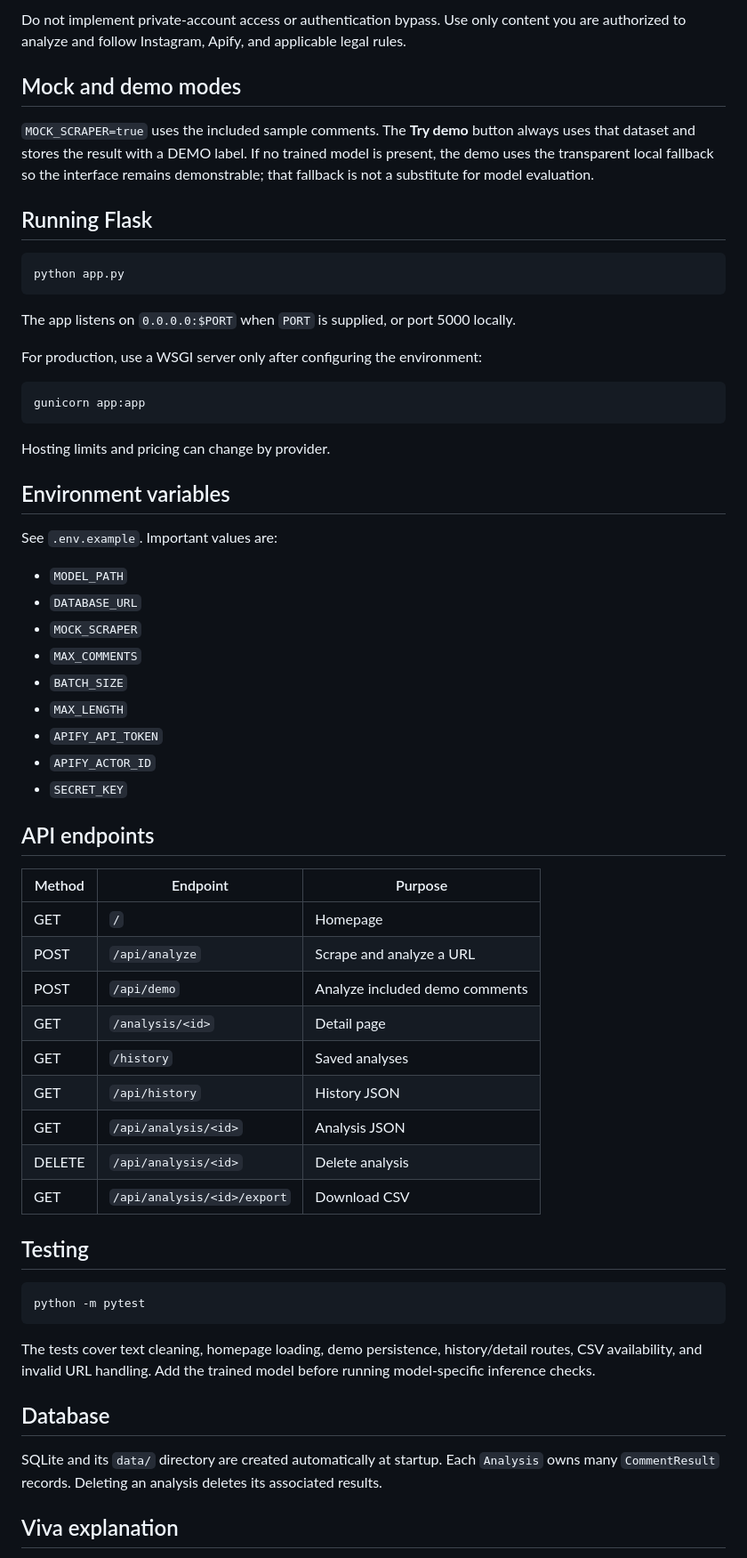
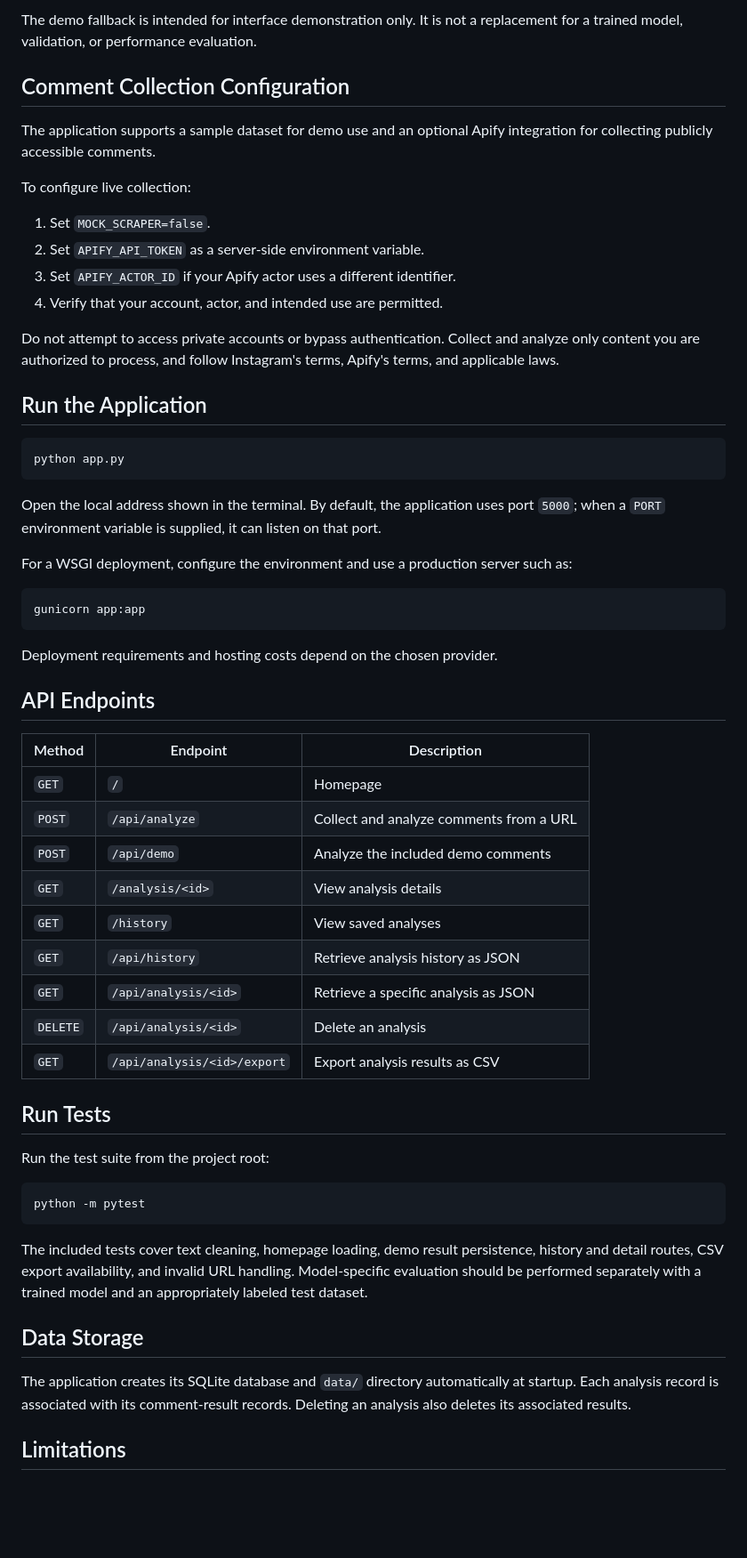
Before and after one commit to prathibha81/AI-Powered-Multilingual-and-Romanized-Comment-Detection-Intelligent-Moderation-System, a Markdown page: README.md, the part around one of its changes. Shown at 89% size. Drawn GitHub-style; blank space fills up the shorter version.

````diff
--- a/README.md
+++ b/README.md
@@ -79,65 +151,62 @@ For live public-comment scraping, set `MOCK_SCRAPER=false`, set `APIFY_API_TOKEN
 
-Do not implement private-account access or authentication bypass. Use only content you are authorized to analyze and follow Instagram, Apify, and applicable legal rules.
+The demo fallback is intended for interface demonstration only. It is not a replacement for a trained model, validation, or performance evaluation.
 
-## Mock and demo modes
+## Comment Collection Configuration
 
-`MOCK_SCRAPER=true` uses the included sample comments. The **Try demo** button always uses that dataset and stores the result with a DEMO label. If no trained model is present, the demo uses the transparent local fallback so the interface remains demonstrable; that fallback is not a substitute for model evaluation.
+The application supports a sample dataset for demo use and an optional Apify integration for collecting publicly accessible comments.
 
-## Running Flask
+To configure live collection:
+
+1. Set `MOCK_SCRAPER=false`.
+2. Set `APIFY_API_TOKEN` as a server-side environment variable.
+3. Set `APIFY_ACTOR_ID` if your Apify actor uses a different identifier.
+4. Verify that your account, actor, and intended use are permitted.
+
+Do not attempt to access private accounts or bypass authentication. Collect and analyze only content you are authorized to process, and follow Instagram's terms, Apify's terms, and applicable laws.
+
+## Run the Application
 
 ```bash
 python app.py
 ```
 
-The app listens on `0.0.0.0:$PORT` when `PORT` is supplied, or port 5000 locally.
+Open the local address shown in the terminal. By default, the application uses port `5000`; when a `PORT` environment variable is supplied, it can listen on that port.
 
-For production, use a WSGI server only after configuring the environment:
+For a WSGI deployment, configure the environment and use a production server such as:
 
 ```bash
 gunicorn app:app
 ```
 
-Hosting limits and pricing can change by provider.
+Deployment requirements and hosting costs depend on the chosen provider.
 
-## Environment variables
+## API Endpoints
 
-See `.env.example`. Important values are:
+| Method | Endpoint | Description |
+|---|---|---|
+| `GET` | `/` | Homepage |
+| `POST` | `/api/analyze` | Collect and analyze comments from a URL |
+| `POST` | `/api/demo` | Analyze the included demo comments |
+| `GET` | `/analysis/<id>` | View analysis details |
+| `GET` | `/history` | View saved analyses |
+| `GET` | `/api/history` | Retrieve analysis history as JSON |
+| `GET` | `/api/analysis/<id>` | Retrieve a specific analysis as JSON |
+| `DELETE` | `/api/analysis/<id>` | Delete an analysis |
+| `GET` | `/api/analysis/<id>/export` | Export analysis results as CSV |
 
-- `MODEL_PATH`
-- `DATABASE_URL`
-- `MOCK_SCRAPER`
-- `MAX_COMMENTS`
-- `BATCH_SIZE`
-- `MAX_LENGTH`
-- `APIFY_API_TOKEN`
-- `APIFY_ACTOR_ID`
-- `SECRET_KEY`
+## Run Tests
 
-## API endpoints
-
-| Method | Endpoint | Purpose |
-| --- | --- | --- |
-| GET | `/` | Homepage |
-| POST | `/api/analyze` | Scrape and analyze a URL |
-| POST | `/api/demo` | Analyze included demo comments |
-| GET | `/analysis/<id>` | Detail page |
-| GET | `/history` | Saved analyses |
-| GET | `/api/history` | History JSON |
-| GET | `/api/analysis/<id>` | Analysis JSON |
-| DELETE | `/api/analysis/<id>` | Delete analysis |
-| GET | `/api/analysis/<id>/export` | Download CSV |
-
-## Testing
+Run the test suite from the project root:
 
 ```bash
 python -m pytest
 ```
 
-The tests cover text cleaning, homepage loading, demo persistence, history/detail routes, CSV availability, and invalid URL handling. Add the trained model before running model-specific inference checks.
+The included tests cover text cleaning, homepage loading, demo result persistence, history and detail routes, CSV export availability, and invalid URL handling. Model-specific evaluation should be performed separately with a trained model and an appropriately labeled test dataset.
 
-## Database
+## Data Storage
 
-SQLite and its `data/` directory are created automatically at startup. Each `Analysis` owns many `CommentResult` records. Deleting an analysis deletes its associated results.
+The application creates its SQLite database and `data/` directory automatically at startup. Each analysis record is associated with its comment-result records. Deleting an analysis also deletes its associated results.
 
-## Viva explanation
+## Limitations
 
````
Also changed, not shown: other parts of README.md (+134 -63 lines).
